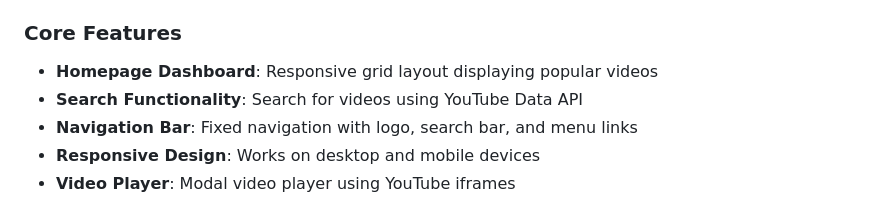
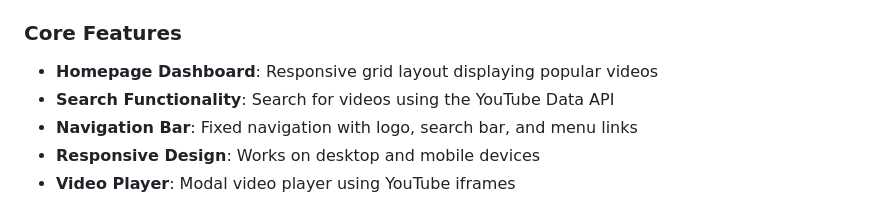
Before and after one commit to vdabral/Vaibhav_Dabral_fs39_331607, a Markdown page: README.md, the part around the change. Rendered like a GitHub page.

```diff
--- a/README.md
+++ b/README.md
@@ -6,7 +6,7 @@ A responsive YouTube clone web application built with HTML, CSS, and JavaScript
 
 ### Core Features
 - **Homepage Dashboard**: Responsive grid layout displaying popular videos
-- **Search Functionality**: Search for videos using YouTube Data API
+- **Search Functionality**: Search for videos using the YouTube Data API
 - **Navigation Bar**: Fixed navigation with logo, search bar, and menu links
 - **Responsive Design**: Works on desktop and mobile devices
 - **Video Player**: Modal video player using YouTube iframes
```
